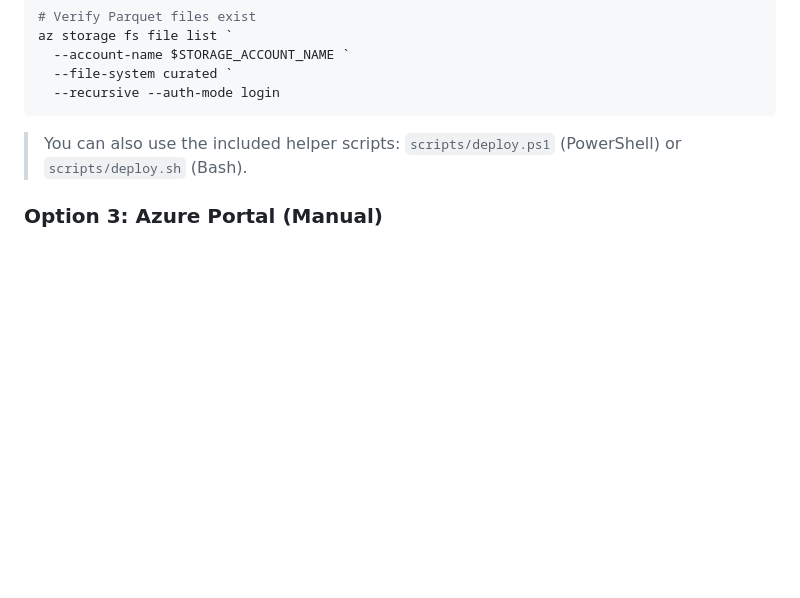
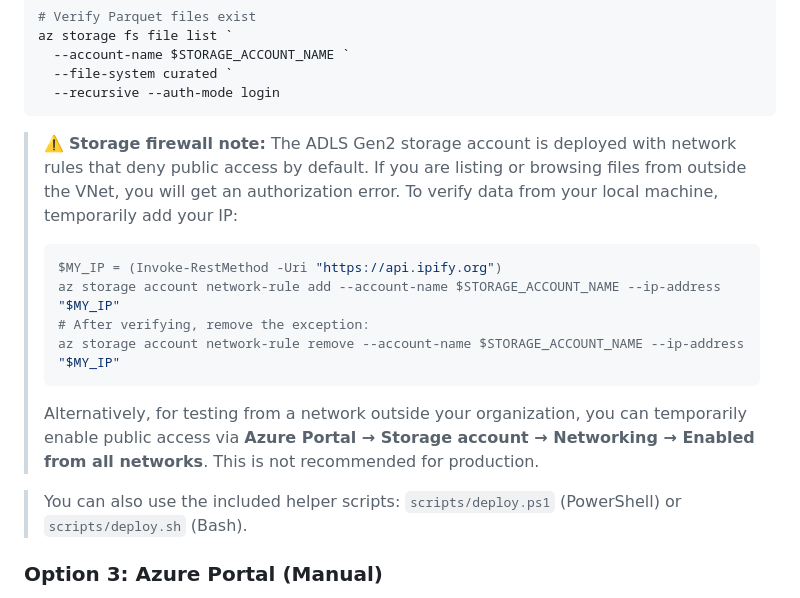
Before and after one commit to Contosec-EMU/MDOAttackSimulation-PowerBI, a Markdown page: README.md, the part around the change. GitHub-like rendering; blank space fills up the shorter version.

Commit message:
docs: add storage account firewall note for local verification

````diff
--- a/README.md
+++ b/README.md
@@ -258,6 +258,17 @@ az storage fs file list `
   --file-system curated `
   --recursive --auth-mode login
 ```
+
+> ⚠️ **Storage firewall note:** The ADLS Gen2 storage account is deployed with network rules that deny public access by default. If you are listing or browsing files from outside the VNet, you will get an authorization error. To verify data from your local machine, temporarily add your IP:
+>
+> ```powershell
+> $MY_IP = (Invoke-RestMethod -Uri "https://api.ipify.org")
+> az storage account network-rule add --account-name $STORAGE_ACCOUNT_NAME --ip-address "$MY_IP"
+> # After verifying, remove the exception:
+> az storage account network-rule remove --account-name $STORAGE_ACCOUNT_NAME --ip-address "$MY_IP"
+> ```
+>
+> Alternatively, for testing from a network outside your organization, you can temporarily enable public access via **Azure Portal → Storage account → Networking → Enabled from all networks**. This is not recommended for production.
 
 > You can also use the included helper scripts: `scripts/deploy.ps1` (PowerShell) or `scripts/deploy.sh` (Bash).
 
````
Also changed, not shown: docs/CLI_DEPLOYMENT.md (+20 -0 lines).
